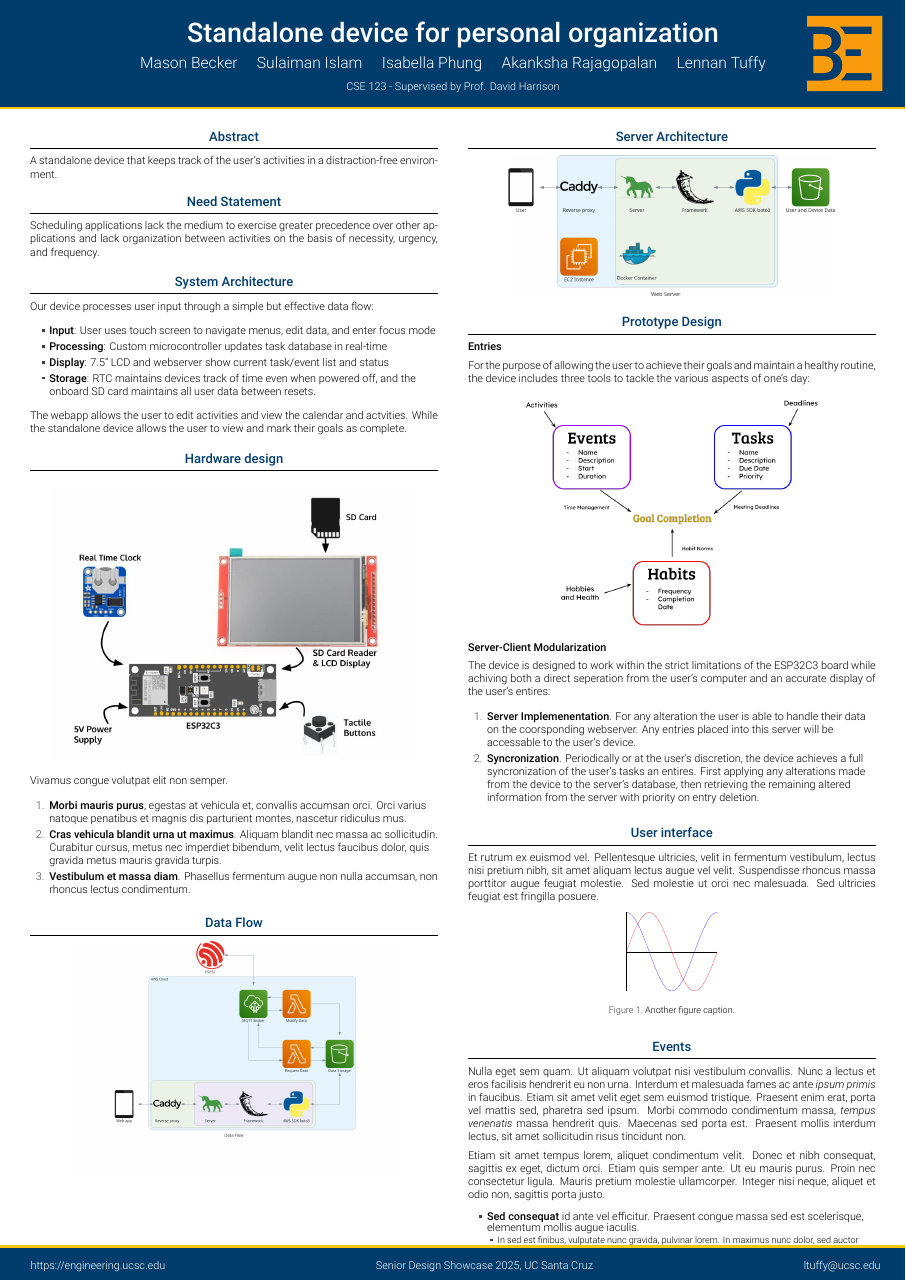
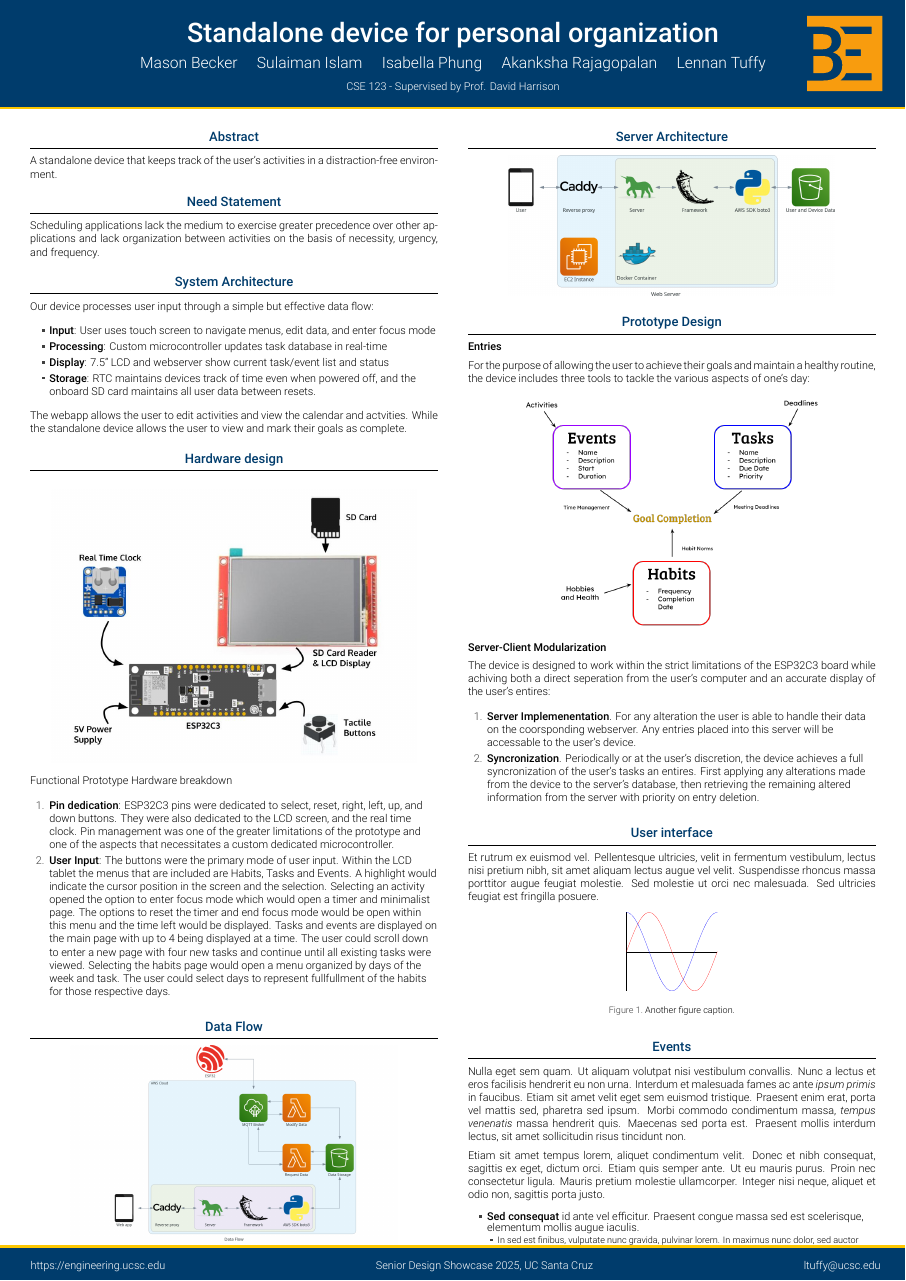
Before and after one commit to isabellaPhung/UCSC-CSE123-S25, a LaTeX poster (doc/poster/poster.tex): the whole page. Compiled offline with XeLaTeX.

Commit message:
Brief overview of prototype hardware and User input (maybe should be replaced)

```diff
--- a/doc/poster/poster.tex
+++ b/doc/poster/poster.tex
@@ -120,17 +120,16 @@
       \includegraphics{PrototypeDesign.jpg}
     \end{center}
 
-    Vivamus congue volutpat elit non semper.
+    Functional Prototype Hardware breakdown
 
     \begin{enumerate}
-      \item \textbf{Morbi mauris purus}, egestas at vehicula et, convallis
-        accumsan orci. Orci varius natoque penatibus et magnis dis parturient
-        montes, nascetur ridiculus mus.
-      \item \textbf{Cras vehicula blandit urna ut maximus}. Aliquam blandit nec
-        massa ac sollicitudin. Curabitur cursus, metus nec imperdiet bibendum,
-        velit lectus faucibus dolor, quis gravida metus mauris gravida turpis.
-      \item \textbf{Vestibulum et massa diam}. Phasellus fermentum augue non
-        nulla accumsan, non rhoncus lectus condimentum.
+      \item \textbf{Pin dedication}: ESP32C3 pins were dedicated to select, reset, right, left, up, and down buttons. They were also dedicated to the LCD screen,
+      and the real time clock. Pin management was one of the greater limitations of the prototype and one of the aspects that necessitates a custom dedicated microcontroller.
+      \item \textbf{User Input}: The buttons were the primary mode of user input. Within the LCD tablet the menus that are included are Habits, Tasks and Events. A highlight would
+      indicate the cursor position in the screen and the selection. Selecting an activity opened the option to enter focus mode which would open a timer and minimalist page. The options to
+      reset the timer and end focus mode would be open within this menu and the time left would be displayed. Tasks and events are displayed on the main page with up to 4 being displayed at a time.
+      The user could scroll down to enter a new page with four new tasks and continue until all existing tasks were viewed. Selecting the habits page would open a menu organized by days of the week
+      and task. The user could select days to represent fullfullment of the habits for those respective days.
     \end{enumerate}
 
 
```
